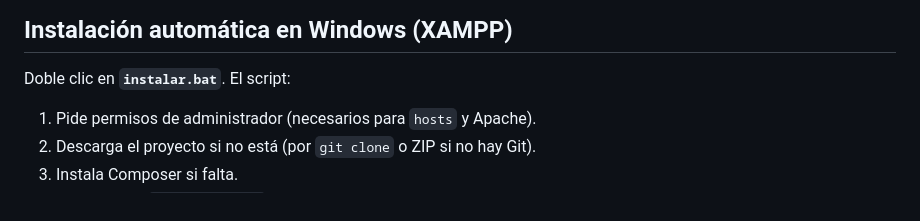
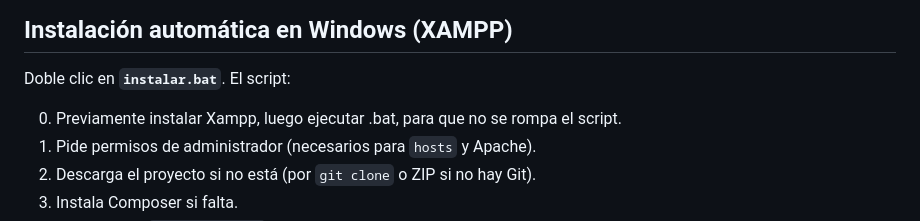
Before and after one commit to joseoho/facturacion-e-inventario, a Markdown page: README.md, the part around the change. Rendered like a GitHub page.

Commit message:
se agrego un paso en la instalacion automatica

```diff
--- a/README.md
+++ b/README.md
@@ -57,6 +57,7 @@ Credenciales del seeder: `admin@facturador.com` / `Admin123!`.
 
 Doble clic en **`instalar.bat`**. El script:
 
+0. Previamente instalar Xampp, luego ejecutar .bat, para que no se rompa el script.
 1. Pide permisos de administrador (necesarios para `hosts` y Apache).
 2. Descarga el proyecto si no está (por `git clone` o ZIP si no hay Git).
 3. Instala Composer si falta.
```
